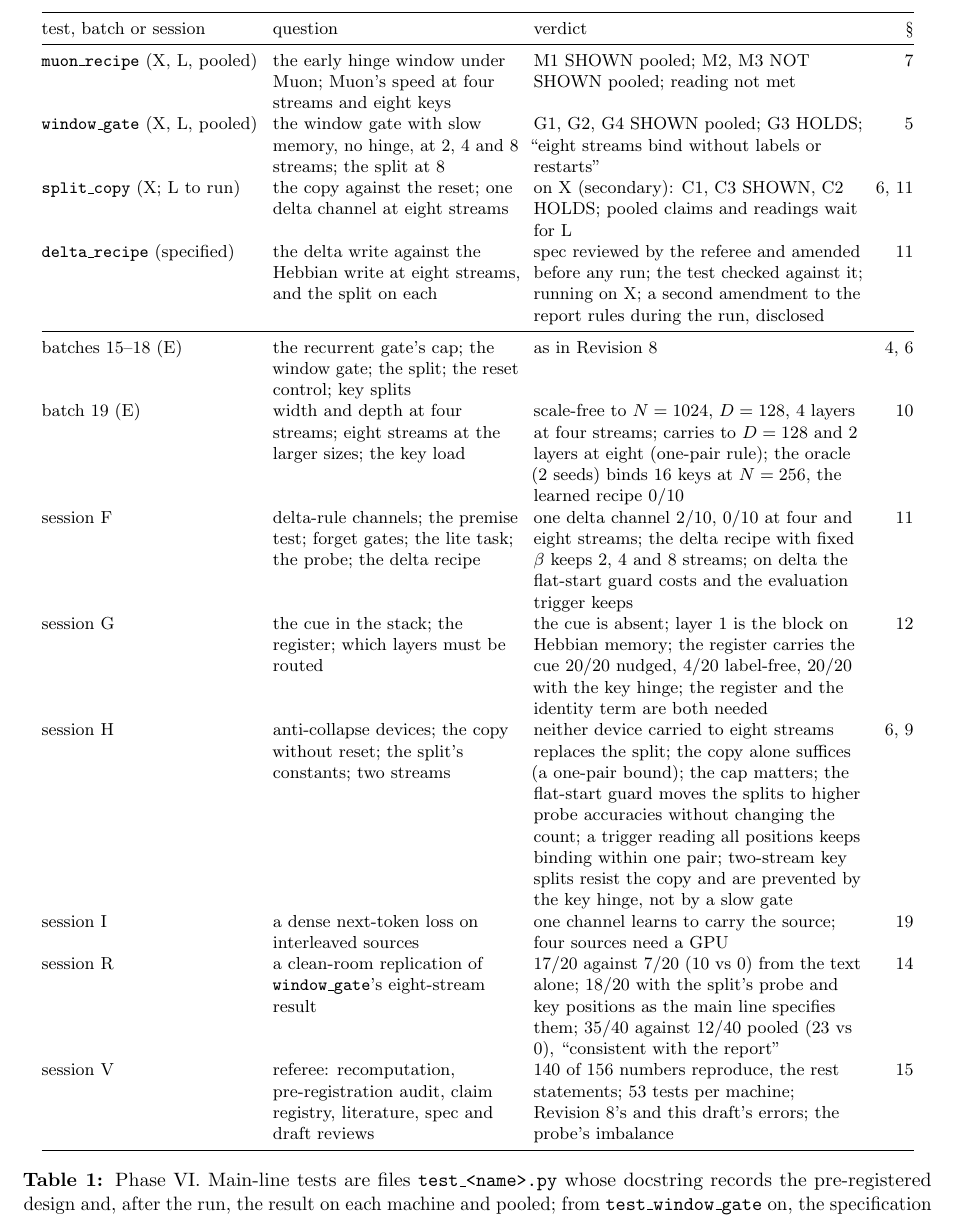
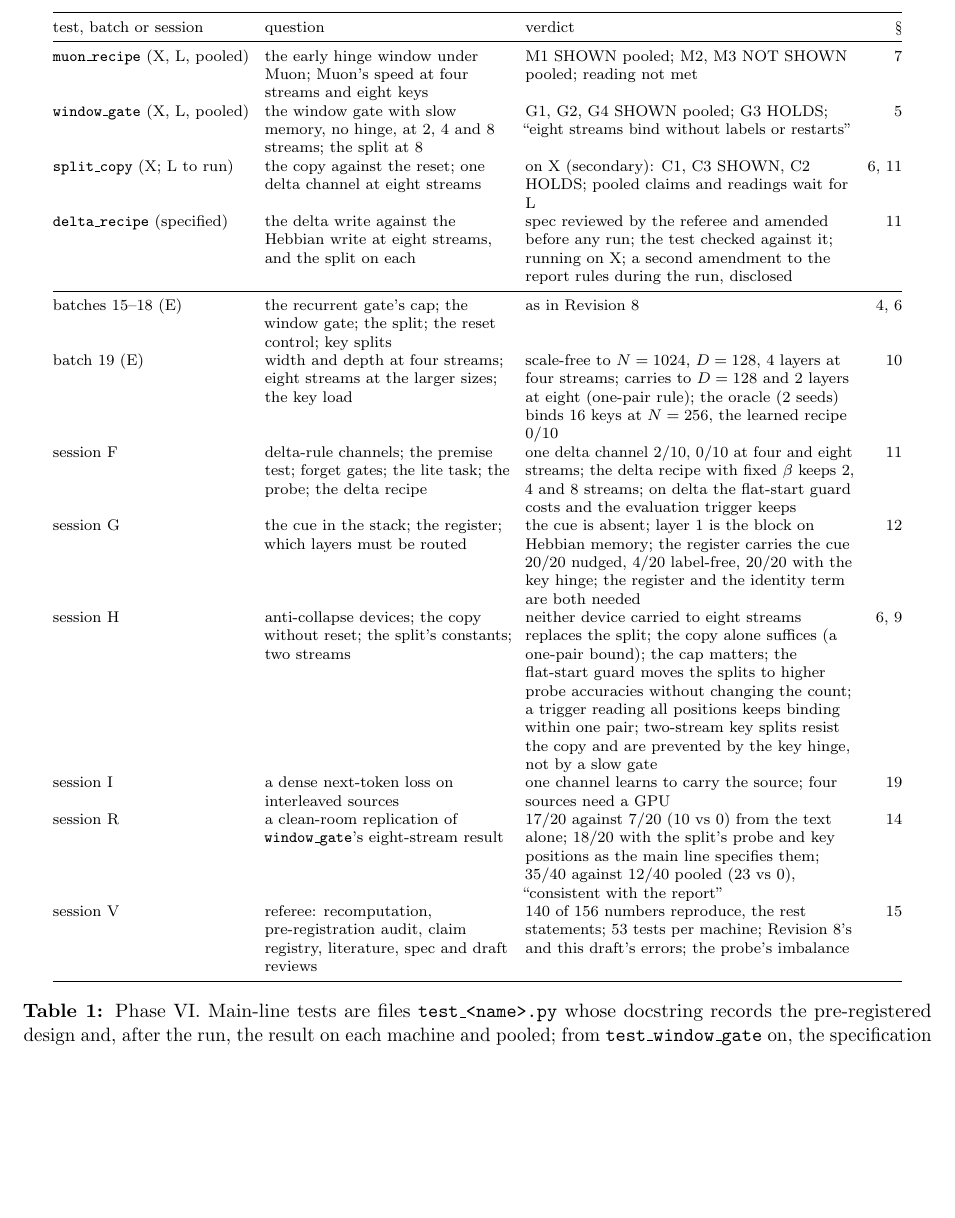
Before and after one commit to Ynkling/clankers, a LaTeX paper (multichannel_hebbian_report_v9.tex): part of page 3 of 38, cut so that both start at the same text, the shorter picture padded with empty space. Compiled offline with pdfLaTeX.

Commit message:
Revision 9 draft: the index table at scriptsize (it had outgrown its page)
Co-Authored-By: Claude Fable 5.1 <noreply@anthropic.com>
Claude-Session: https://claude.ai/code/session_01D7HpBudv8or6aFXGqt2fyj

```diff
--- a/multichannel_hebbian_report_v9.tex
+++ b/multichannel_hebbian_report_v9.tex
@@ -42,7 +42,7 @@ This revision reports what has been done to that result since. An independent re
 
 \begin{table}[H]
 \centering
-\footnotesize
+\scriptsize
 \setlength{\tabcolsep}{4pt}
 \begin{tabular}{@{}l>{\raggedright\arraybackslash}p{0.27\linewidth}>{\raggedright\arraybackslash}p{0.36\linewidth}r@{}}
 \toprule
```
Also changed, not shown: multichannel_hebbian_report_v9.pdf.
